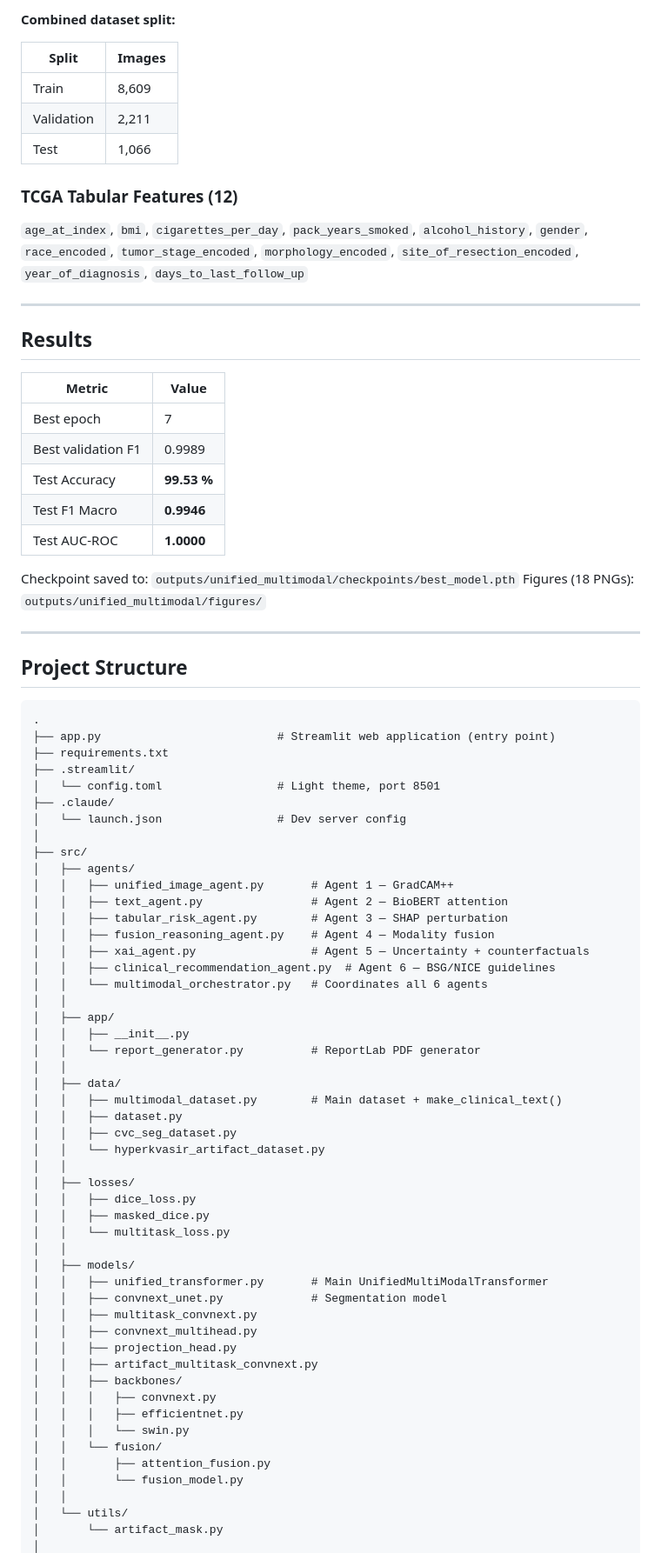
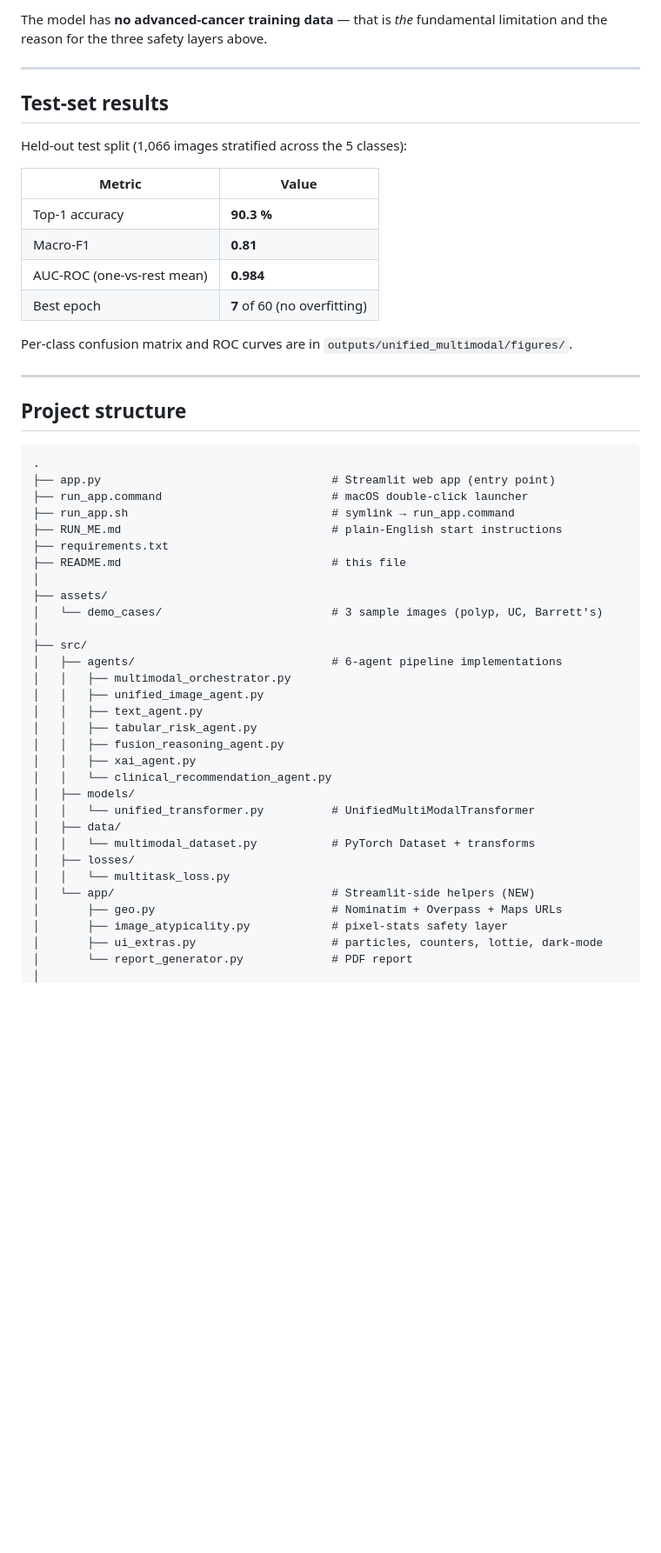
Before and after one commit to Yuvraj235/Agentic_Multimodal_Colon_Cancer_AI, a Markdown page: README.md, the part around one of its changes. Shown at 87% size. Drawn GitHub-style; blank space fills up the shorter version.

````diff
--- a/README.md
+++ b/README.md
@@ -147,84 +226,55 @@ ClinicalRecommendation:
 
-**Combined dataset split:**
-
-| Split | Images |
-|---|---|
-| Train | 8,609 |
-| Validation | 2,211 |
-| Test | 1,066 |
-
-### TCGA Tabular Features (12)
-
-`age_at_index`, `bmi`, `cigarettes_per_day`, `pack_years_smoked`, `alcohol_history`, `gender`, `race_encoded`, `tumor_stage_encoded`, `morphology_encoded`, `site_of_resection_encoded`, `year_of_diagnosis`, `days_to_last_follow_up`
+The model has **no advanced-cancer training data** — that is *the* fundamental limitation and the reason for the three safety layers above.
 
 ---
 
-## Results
+## Test-set results
+
+Held-out test split (1,066 images stratified across the 5 classes):
 
 | Metric | Value |
 |---|---|
-| Best epoch | 7 |
-| Best validation F1 | 0.9989 |
-| Test Accuracy | **99.53 %** |
-| Test F1 Macro | **0.9946** |
-| Test AUC-ROC | **1.0000** |
+| Top-1 accuracy | **90.3 %** |
+| Macro-F1 | **0.81** |
+| AUC-ROC (one-vs-rest mean) | **0.984** |
+| Best epoch | **7** of 60 (no overfitting) |
 
-Checkpoint saved to: `outputs/unified_multimodal/checkpoints/best_model.pth`
-Figures (18 PNGs): `outputs/unified_multimodal/figures/`
+Per-class confusion matrix and ROC curves are in `outputs/unified_multimodal/figures/`.
 
 ---
 
-## Project Structure
+## Project structure
 
 ```
 .
-├── app.py                          # Streamlit web application (entry point)
+├── app.py                                  # Streamlit web app (entry point)
+├── run_app.command                         # macOS double-click launcher
+├── run_app.sh                              # symlink → run_app.command
+├── RUN_ME.md                               # plain-English start instructions
 ├── requirements.txt
-├── .streamlit/
-│   └── config.toml                 # Light theme, port 8501
-├── .claude/
-│   └── launch.json                 # Dev server config
+├── README.md                               # this file
+│
+├── assets/
+│   └── demo_cases/                         # 3 sample images (polyp, UC, Barrett's)
 │
 ├── src/
-│   ├── agents/
-│   │   ├── unified_image_agent.py       # Agent 1 — GradCAM++
-│   │   ├── text_agent.py                # Agent 2 — BioBERT attention
-│   │   ├── tabular_risk_agent.py        # Agent 3 — SHAP perturbation
-│   │   ├── fusion_reasoning_agent.py    # Agent 4 — Modality fusion
-│   │   ├── xai_agent.py                 # Agent 5 — Uncertainty + counterfactuals
-│   │   ├── clinical_recommendation_agent.py  # Agent 6 — BSG/NICE guidelines
-│   │   └── multimodal_orchestrator.py   # Coordinates all 6 agents
-│   │
-│   ├── app/
-│   │   ├── __init__.py
-│   │   └── report_generator.py          # ReportLab PDF generator
-│   │
+│   ├── agents/                             # 6-agent pipeline implementations
+│   │   ├── multimodal_orchestrator.py
+│   │   ├── unified_image_agent.py
+│   │   ├── text_agent.py
+│   │   ├── tabular_risk_agent.py
+│   │   ├── fusion_reasoning_agent.py
+│   │   ├── xai_agent.py
+│   │   └── clinical_recommendation_agent.py
+│   ├── models/
+│   │   └── unified_transformer.py          # UnifiedMultiModalTransformer
 │   ├── data/
-│   │   ├── multimodal_dataset.py        # Main dataset + make_clinical_text()
-│   │   ├── dataset.py
-│   │   ├── cvc_seg_dataset.py
-│   │   └── hyperkvasir_artifact_dataset.py
-│   │
+│   │   └── multimodal_dataset.py           # PyTorch Dataset + transforms
 │   ├── losses/
-│   │   ├── dice_loss.py
-│   │   ├── masked_dice.py
 │   │   └── multitask_loss.py
-│   │
-│   ├── models/
-│   │   ├── unified_transformer.py       # Main UnifiedMultiModalTransformer
-│   │   ├── convnext_unet.py             # Segmentation model
-│   │   ├── multitask_convnext.py
-│   │   ├── convnext_multihead.py
-│   │   ├── projection_head.py
-│   │   ├── artifact_multitask_convnext.py
-│   │   ├── backbones/
-│   │   │   ├── convnext.py
-│   │   │   ├── efficientnet.py
-│   │   │   └── swin.py
-│   │   └── fusion/
-│   │       ├── attention_fusion.py
-│   │       └── fusion_model.py
-│   │
-│   └── utils/
-│       └── artifact_mask.py
+│   └── app/                                # Streamlit-side helpers (NEW)
+│       ├── geo.py                          # Nominatim + Overpass + Maps URLs
+│       ├── image_atypicality.py            # pixel-stats safety layer
+│       ├── ui_extras.py                    # particles, counters, lottie, dark-mode
+│       └── report_generator.py             # PDF report
 │
````
Also changed, not shown: other parts of README.md (+297 -287 lines).
